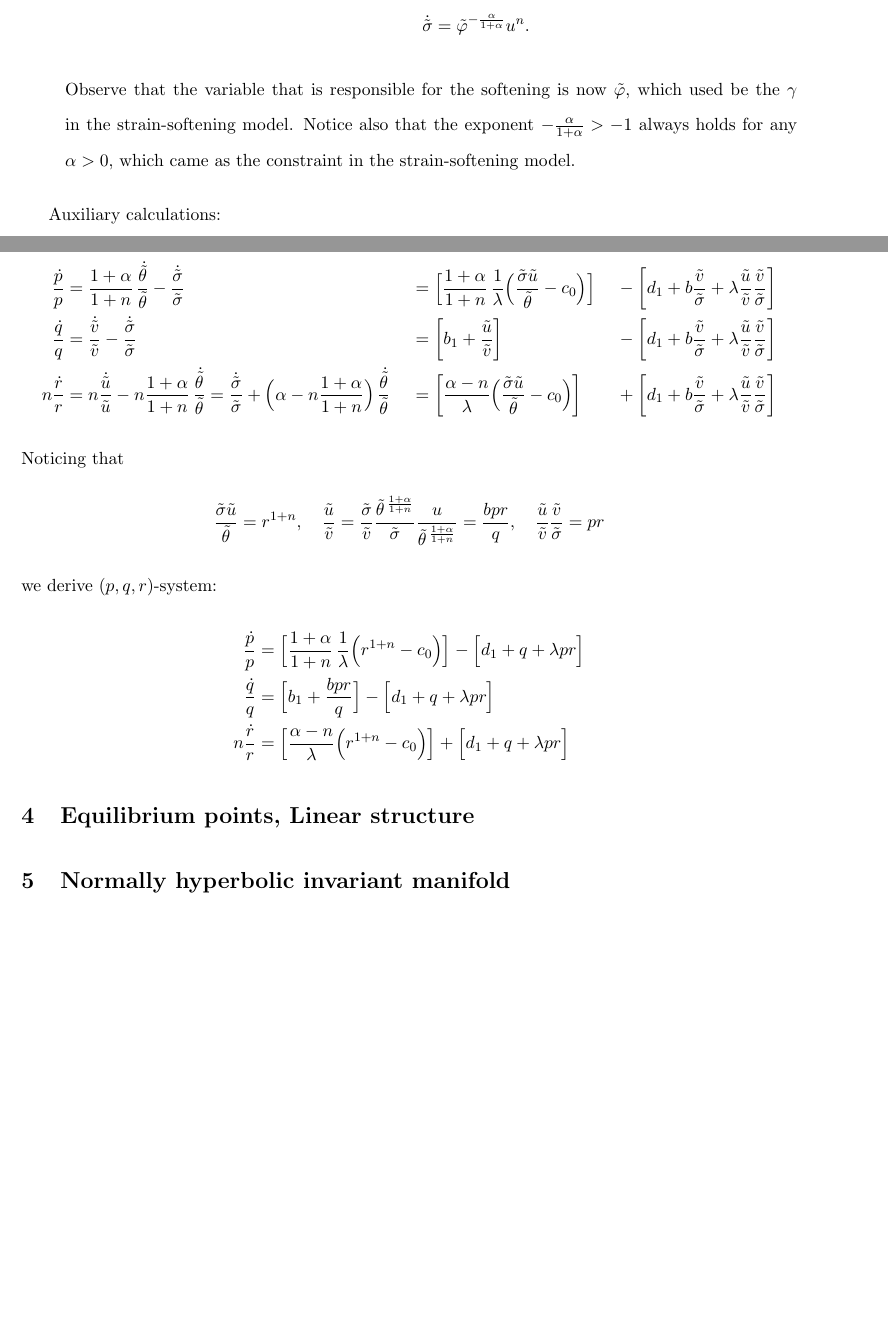
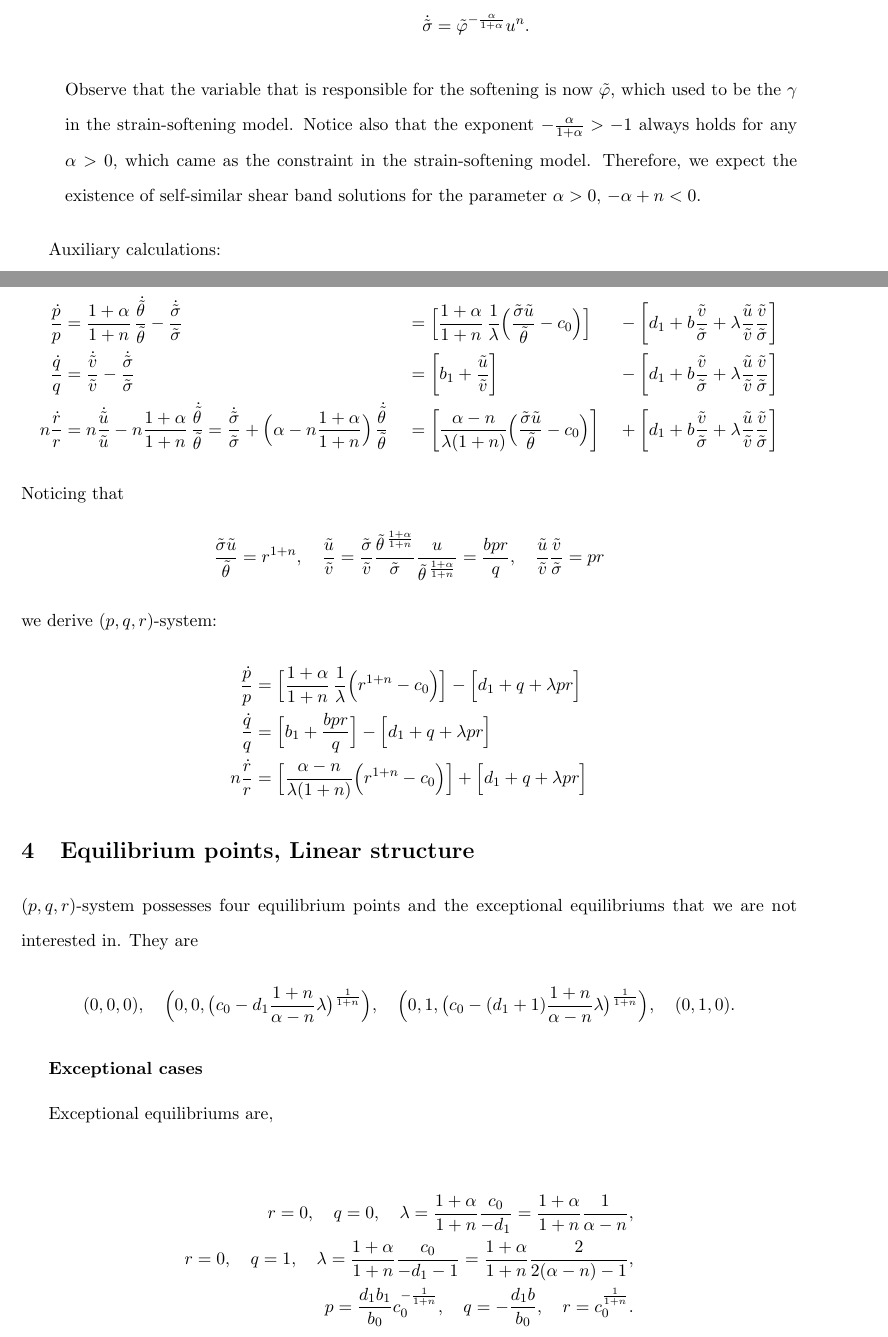
Before and after one commit to cebumactan/tex_repo, a LaTeX document (tex_repo/tempsof/tempsof.tex): two parts of pages 6 and 7 of 10, joined at a grey line, cut so that both start at the same text, the shorter picture padded with empty space. Compiled offline with pdfLaTeX.

Commit message:
equilibrium and exceptional equilibriums written

```diff
--- a/tex_repo/tempsof/tempsof.tex
+++ b/tex_repo/tempsof/tempsof.tex
@@ -268,7 +268,7 @@ Then the first equation \eqref{eq:g} drops out from the system, and we focus on
   b_0\tv + \lambda \dtv &= -d_1\ts + \dts,\\
   \dts &= \tph^{-\frac{\alpha}{1+\alpha}} u^n.
  \end{align*}
- Observe that the variable that is responsible for the softening is now $\tph$, which used be the $\gamma$ in the strain-softening model. Notice also that the exponent $-\frac{\alpha}{1+\alpha} >-1$ always holds for any $\alpha > 0$, which came as the constraint in the strain-softening model.
+ Observe that the variable that is responsible for the softening is now $\tph$, which used to be the $\gamma$ in the strain-softening model. Notice also that the exponent $-\frac{\alpha}{1+\alpha} >-1$ always holds for any $\alpha > 0$, which came as the constraint in the strain-softening model. Therefore, we expect the existence of self-similar shear band solutions for the parameter $\alpha>0$, $-\alpha+n<0$.
 \end{enumerate}
 
 Auxiliary calculations:
@@ -290,7 +290,7 @@ We have
 \begin{align*}
  \frac{\dpp}{p}&=\frac{1+\alpha}{1+n}\,\frac{\dtth}{\tth} - \frac{\dts}{\ts}& &=\Big[\frac{1+\alpha}{1+n}\,\frac{1}{\lambda }\Big(\frac{\ts\tu}{\tth}-c_0\Big)\Big] & &-\left[d_1 + b\frac{\tv}{\ts} + \lambda\frac{\tu}{\tv}\frac{\tv}{\ts}\right]\\
  \frac{\dqq}{q}&=\frac{\dtv}{\tv} - \frac{\dts}{\ts}& &=\left[b_1 +\frac{\tu}{\tv}\right] & &-\left[d_1 + b\frac{\tv}{\ts} + \lambda\frac{\tu}{\tv}\frac{\tv}{\ts}\right]\\
- n\frac{\drr}{r}&=n\frac{\dtu}{\tu} -n\frac{1+\alpha}{1+n}\,\frac{\dtth}{\tth}= \frac{\dts}{\ts} + \Big(\alpha-n\frac{1+\alpha}{1+n}\Big)\,\frac{\dtth}{\tth} & &=\left[\frac{\alpha-n}{\lambda}\Big(\frac{\ts\tu}{\tth}-c_0\Big)\right]& &+\left[d_1 + b\frac{\tv}{\ts} + \lambda\frac{\tu}{\tv}\frac{\tv}{\ts}\right]
+ n\frac{\drr}{r}&=n\frac{\dtu}{\tu} -n\frac{1+\alpha}{1+n}\,\frac{\dtth}{\tth}= \frac{\dts}{\ts} + \Big(\alpha-n\frac{1+\alpha}{1+n}\Big)\,\frac{\dtth}{\tth} & &=\left[\frac{\alpha-n}{\lambda(1+n)}\Big(\frac{\ts\tu}{\tth}-c_0\Big)\right]& &+\left[d_1 + b\frac{\tv}{\ts} + \lambda\frac{\tu}{\tv}\frac{\tv}{\ts}\right]
 \end{align*}
 Noticing that
 \begin{align*}
@@ -300,10 +300,28 @@ we derive $(p,q,r)$-system:
 \begin{align*}
  \frac{\dpp}{p}&=\Big[\frac{1+\alpha}{1+n}\,\frac{1}{\lambda }\Big(r^{1+n}-c_0\Big)\Big] -\Big[d_1 + q + \lambda pr\Big]\\
  \frac{\dqq}{q}&=\Big[b_1 +\frac{bpr}{q}\Big] -\Big[d_1 + q + \lambda pr\Big]\\
- n\frac{\drr}{r}&=\Big[\frac{\alpha-n}{\lambda}\Big(r^{1+n}-c_0\Big)\Big]+\Big[d_1 + q + \lambda pr\Big]
+ n\frac{\drr}{r}&=\Big[\frac{\alpha-n}{\lambda(1+n)}\Big(r^{1+n}-c_0\Big)\Big]+\Big[d_1 + q + \lambda pr\Big]
 \end{align*}
 
 \section{Equilibrium points, Linear structure}
+$(p,q,r)$-system possesses four equilibrium points and the exceptional equilibriums that we are not interested in. They are
+\begin{align*}
+ (0,0,0), \quad \Big(0,0,\big(c_0-d_1\frac{1+n}{\alpha-n}\lambda\big)^{\frac{1}{1+n}}\Big), \quad \Big(0,1,\big(c_0-(d_1+1)\frac{1+n}{\alpha-n}\lambda\big)^{\frac{1}{1+n}}\Big), \quad (0,1,0).
+\end{align*}
+
+{\bf Exceptional cases}
+\medskip
+
+Exceptional equilibriums are,
+
+\begin{align*}
+ r=0, \quad q=0, \quad \lambda = \frac{1+\alpha}{1+n} \frac{c_0}{-d_1} = \frac{1+\alpha}{1+n} \frac{1}{\alpha-n},\\
+ r=0, \quad q=1, \quad \lambda = \frac{1+\alpha}{1+n} \frac{c_0}{-d_1-1}= \frac{1+\alpha}{1+n} \frac{2}{2(\alpha-n)-1},\\
+ p = \frac{d_1b_1}{b_0} c_0^{-\frac{1}{1+n}}, \quad q=-\frac{d_1 b}{b_0}, \quad r=c_0^{\frac{1}{1+n}}.
+\end{align*}
+
+
+
 \section{Normally hyperbolic invariant manifold}
 
 
```
